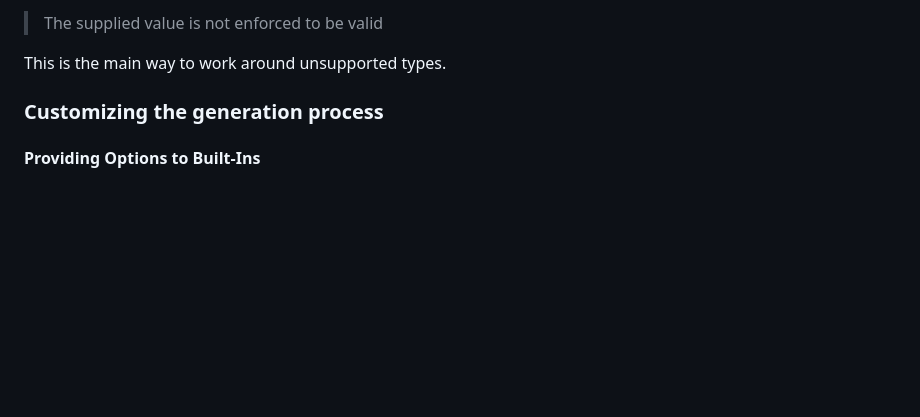
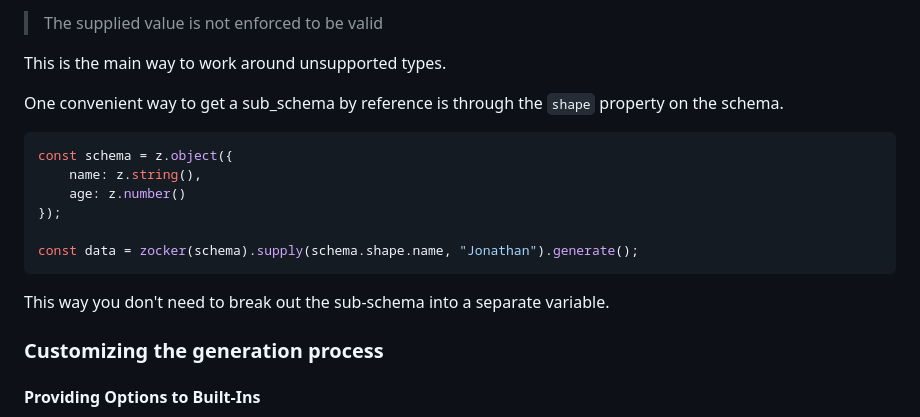
Before and after one commit to LorisSigrist/zocker, a Markdown page: README.md, the part around the change. Rendered like a GitHub page; blank space fills up the shorter version.

Commit message:
Added note on `.shape` property

````diff
--- a/README.md
+++ b/README.md
@@ -77,6 +77,19 @@ It will be used whenever a sub-schema is encoutnered, that matches the one you p
 > The supplied value is not enforced to be valid
 
 This is the main way to work around unsupported types.
+
+One convenient way to get a sub_schema by reference is through the `shape` property on the schema.
+
+```typescript
+const schema = z.object({
+	name: z.string(),
+	age: z.number()
+});
+
+const data = zocker(schema).supply(schema.shape.name, "Jonathan").generate();
+```
+
+This way you don't need to break out the sub-schema into a separate variable.
 
 ### Customizing the generation process
 
````
